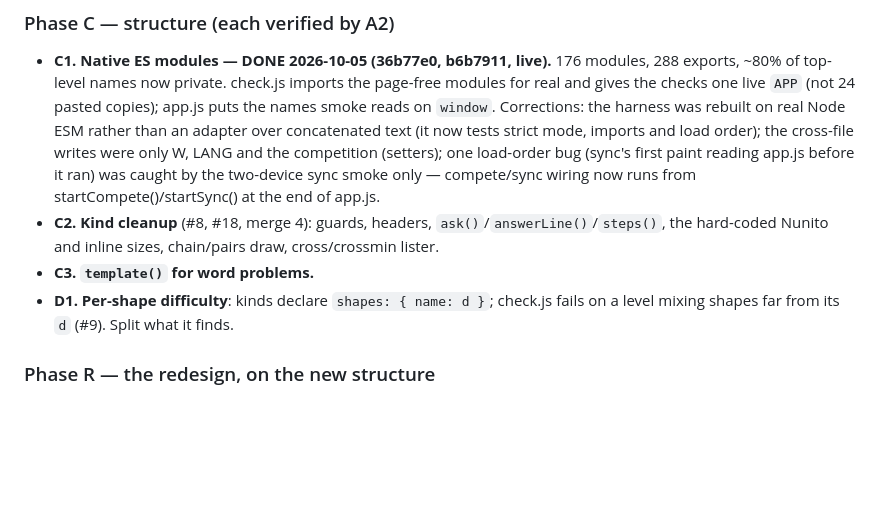
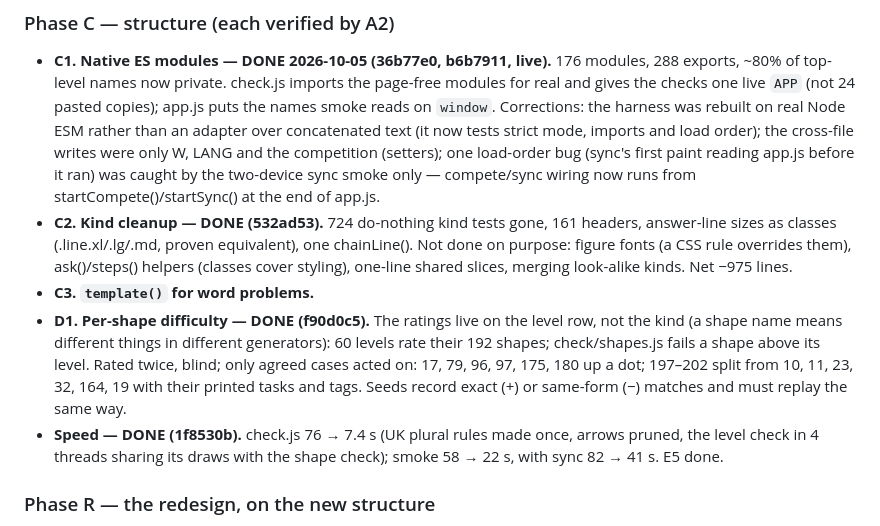
Before and after one commit to fedossayenko/crossing-ten, a Markdown page: PLAN.md, the part around the change. Rendered like a GitHub page; blank space fills up the shorter version.

Commit message:
PLAN.md: C2, D1 and the speedups done

```diff
--- a/PLAN.md
+++ b/PLAN.md
@@ -146,11 +146,18 @@ provably safe: after it, any change to what a child sees fails unless re-recorde
   mode, imports and load order); the cross-file writes were only W, LANG and the competition (setters);
   one load-order bug (sync's first paint reading app.js before it ran) was caught by the two-device sync
   smoke only — compete/sync wiring now runs from startCompete()/startSync() at the end of app.js.
-- **C2. Kind cleanup** (#8, #18, merge 4): guards, headers, `ask()`/`answerLine()`/`steps()`, the
-  hard-coded Nunito and inline sizes, chain/pairs draw, cross/crossmin lister.
+- **C2. Kind cleanup — DONE (532ad53).** 724 do-nothing kind tests gone, 161 headers, answer-line sizes as
+  classes (.line.xl/.lg/.md, proven equivalent), one chainLine(). Not done on purpose: figure fonts (a CSS
+  rule overrides them), ask()/steps() helpers (classes cover styling), one-line shared slices, merging
+  look-alike kinds. Net −975 lines.
 - **C3. `template()` for word problems.**
-- **D1. Per-shape difficulty**: kinds declare `shapes: { name: d }`; check.js fails on a level mixing
-  shapes far from its `d` (#9). Split what it finds.
+- **D1. Per-shape difficulty — DONE (f90d0c5).** The ratings live on the level row, not the kind (a shape
+  name means different things in different generators): 60 levels rate their 192 shapes; check/shapes.js
+  fails a shape above its level. Rated twice, blind; only agreed cases acted on: 17, 79, 96, 97, 175, 180 up a
+  dot; 197–202 split from 10, 11, 23, 32, 164, 19 with their printed tasks and tags. Seeds record exact (+)
+  or same-form (−) matches and must replay the same way.
+- **Speed — DONE (1f8530b).** check.js 76 → 7.4 s (UK plural rules made once, arrows pruned, the level check
+  in 4 threads sharing its draws with the shape check); smoke 58 → 22 s, with sync 82 → 41 s. E5 done.
 
 ### Phase R — the redesign, on the new structure
 - **R0. Spike**: Badges (the simplest screen, all data exists) in Preact + htm, vendored, behind a flag;
```
